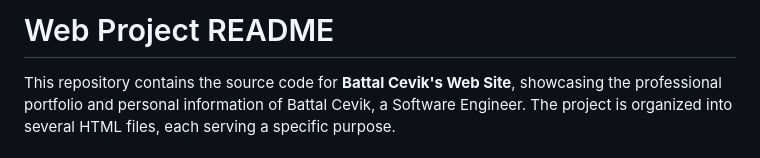
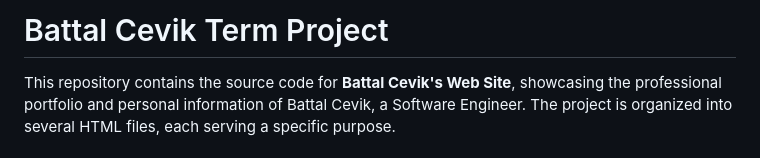
Before and after one commit to battalcevik/term-project, a Markdown page: README.md, the part around the change. Drawn GitHub-style.

```diff
--- a/README.md
+++ b/README.md
@@ -1,4 +1,4 @@
-# Web Project README
+# Battal Cevik Term Project
 
 This repository contains the source code for **Battal Cevik's Web Site**, showcasing the professional portfolio and personal information of Battal Cevik, a Software Engineer. The project is organized into several HTML files, each serving a specific purpose.
 
```
